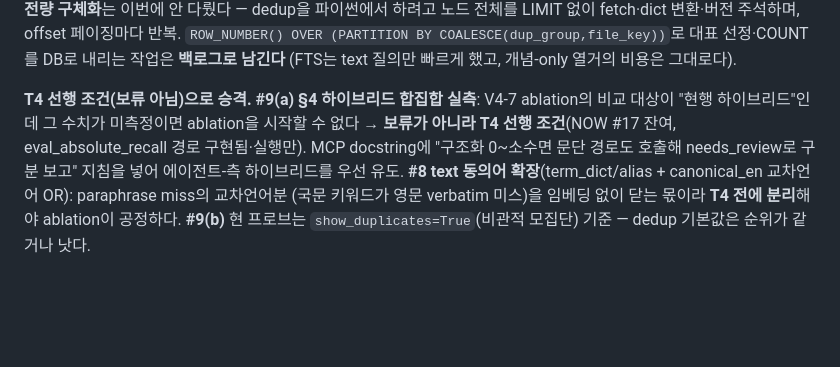
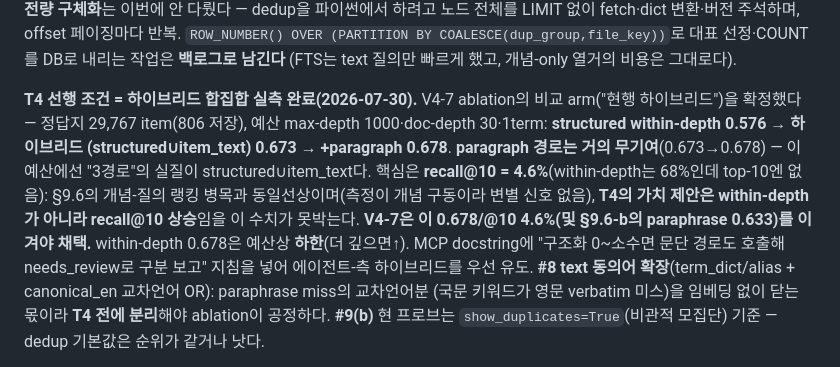
Before and after one commit to qchoi2/docs_app, a Markdown page: .docs/V4_PLAN.md, the part around the change. Rendered like a GitHub page; blank space fills up the shorter version.

Commit message:
docs(§9.5/9.6-b): hybrid-union absolute recall measured — the T4 comparison arm
#9(a) (T4 prerequisite) is done. eval_absolute_recall over 29,767 answer-key items
(806 stored), budget max-depth 1000 / doc-depth 30 / 1 term:

  structured within-depth        0.576  (median 266)
  hybrid structured∪item_text    0.673  (median 204)
  + paragraph (full union)       0.678   <- paragraph adds ~nothing at this budget
  hybrid recall@10               0.046

The paragraph path barely contributes, so the "three-path" hybrid is effectively
structured∪item_text. within-depth 0.678 but recall@10 4.6% — the item is
retrievable for 68% yet not in the top 10, the same concept-query ranking
bottleneck as §9.6 (the eval is concept-driven, no discriminating signal). This
fixes T4's value proposition: lift recall@10, not within-depth. V4-7 must beat
0.678 / recall@10 4.6% (and the §9.6-b paraphrase 0.633) to be adopted. within-depth
is a floor (deeper budget would raise it).

Co-Authored-By: Claude Opus 4.8 <noreply@anthropic.com>

```diff
--- a/.docs/V4_PLAN.md
+++ b/.docs/V4_PLAN.md
@@ -525,10 +525,14 @@ arm에도 **동일한 재질의 루프를 허용**해 "어휘+루프 vs T4+루
 `ROW_NUMBER() OVER (PARTITION BY COALESCE(dup_group,file_key))`로 대표 선정·COUNT를 DB로 내리는 작업은 **백로그로 남긴다**
 (FTS는 text 질의만 빠르게 했고, 개념-only 열거의 비용은 그대로다).
 
-**T4 선행 조건(보류 아님)으로 승격.** **#9(a) §4 하이브리드 합집합 실측**: V4-7 ablation의 비교 대상이 "현행 하이브리드"인데
-그 수치가 미측정이면 ablation을 시작할 수 없다 → **보류가 아니라 T4 선행 조건**(NOW #17 잔여, eval_absolute_recall 경로
-구현됨·실행만). MCP docstring에 "구조화 0~소수면 문단 경로도 호출해 needs_review로 구분 보고" 지침을 넣어 에이전트-측
-하이브리드를 우선 유도. **#8 text 동의어 확장**(term_dict/alias + canonical_en 교차언어 OR): paraphrase miss의 교차언어분
+**T4 선행 조건 = 하이브리드 합집합 실측 완료(2026-07-30).** V4-7 ablation의 비교 arm("현행 하이브리드")을 확정했다 —
+정답지 29,767 item(806 저장), 예산 max-depth 1000·doc-depth 30·1term: **structured within-depth 0.576 → 하이브리드
+(structured∪item_text) 0.673 → +paragraph 0.678**. **paragraph 경로는 거의 무기여**(0.673→0.678) — 이 예산에선 "3경로"의
+실질이 structured∪item_text다. 핵심은 **recall@10 = 4.6%**(within-depth는 68%인데 top-10엔 없음): §9.6의 개념-질의
+랭킹 병목과 동일선상이며(측정이 개념 구동이라 변별 신호 없음), **T4의 가치 제안은 within-depth가 아니라 recall@10
+상승**임을 이 수치가 못박는다. **V4-7은 이 0.678/@10 4.6%(및 §9.6-b의 paraphrase 0.633)를 이겨야 채택.** within-depth
+0.678은 예산상 **하한**(더 깊으면↑). MCP docstring에 "구조화 0~소수면 문단 경로도 호출해 needs_review로 구분 보고"
+지침을 넣어 에이전트-측 하이브리드를 우선 유도. **#8 text 동의어 확장**(term_dict/alias + canonical_en 교차언어 OR): paraphrase miss의 교차언어분
 (국문 키워드가 영문 verbatim 미스)을 임베딩 없이 닫는 몫이라 **T4 전에 분리**해야 ablation이 공정하다. **#9(b)** 현 프로브는
 `show_duplicates=True`(비관적 모집단) 기준 — dedup 기본값은 순위가 같거나 낫다.
 
```
Also changed, not shown: NOW.md (+1 -1 lines).
